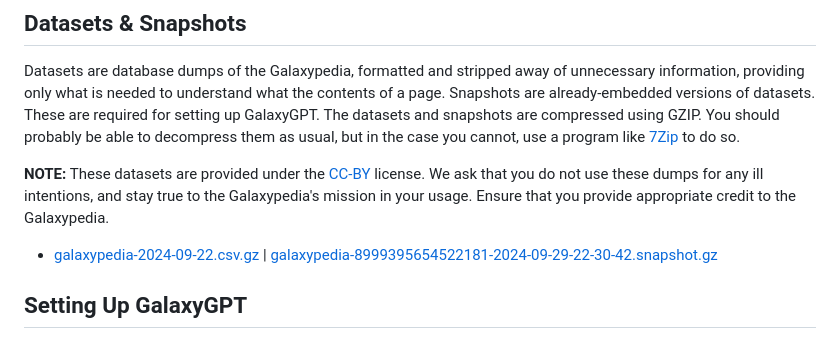
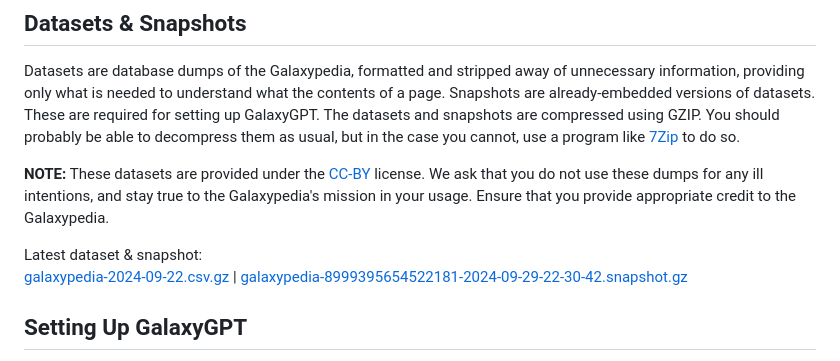
Before and after one commit to Galaxypedia-Wiki/GalaxyGPT, a Markdown page: README.md, the part around the change. GitHub-like rendering.

```diff
--- a/README.md
+++ b/README.md
@@ -15,7 +15,8 @@ Datasets are database dumps of the Galaxypedia, formatted and stripped away of u
 
 **NOTE:** These datasets are provided under the [CC-BY](https://creativecommons.org/licenses/by/4.0/) license. We ask that you do not use these dumps for any ill intentions, and stay true to the Galaxypedia's mission in your usage. Ensure that you provide appropriate credit to the Galaxypedia.
 
-- [galaxypedia-2024-09-22.csv.gz](https://github.com/user-attachments/files/17181542/galaxypedia-2024-09-22.csv.gz) | [galaxypedia-8999395654522181-2024-09-29-22-30-42.snapshot.gz](https://github.com/user-attachments/files/17181656/galaxypedia-8999395654522181-2024-09-29-22-30-42.snapshot.gz)
+Latest dataset & snapshot:
+[galaxypedia-2024-09-22.csv.gz](https://github.com/user-attachments/files/17181542/galaxypedia-2024-09-22.csv.gz) | [galaxypedia-8999395654522181-2024-09-29-22-30-42.snapshot.gz](https://github.com/user-attachments/files/17181656/galaxypedia-8999395654522181-2024-09-29-22-30-42.snapshot.gz)
 
 
 ## Setting Up GalaxyGPT
```
